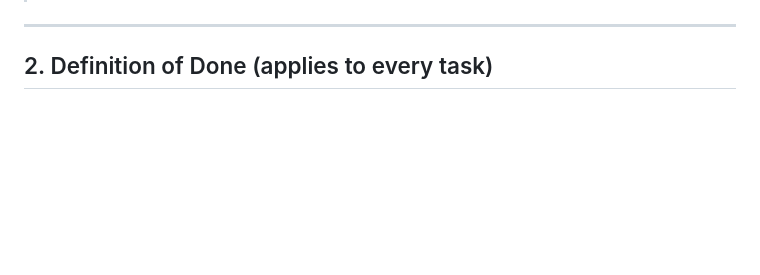
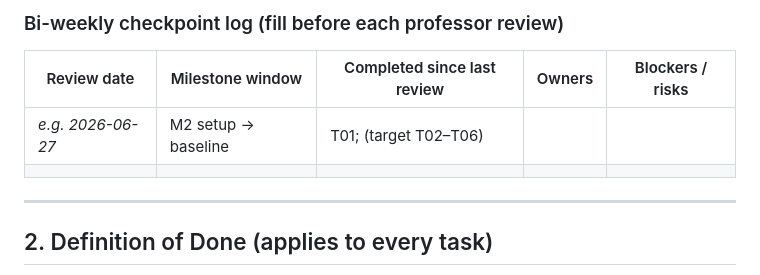
Before and after one commit to bshind87/finrag-hallucination, a Markdown page: PROJECT_PLAN.md, the part around one of its changes. Drawn GitHub-style; blank space fills up the shorter version.

```diff
--- a/PROJECT_PLAN.md
+++ b/PROJECT_PLAN.md
@@ -41,3 +99,8 @@
+### Bi-weekly checkpoint log (fill before each professor review)
+| Review date | Milestone window | Completed since last review | Owners | Blockers / risks |
+|-------------|------------------|-----------------------------|--------|------------------|
+| _e.g. 2026-06-27_ | M2 setup → baseline | T01; (target T02–T06) | | |
+| | | | | |
 
 ---
 
```
Also changed, not shown: other parts of PROJECT_PLAN.md (+58 -0 lines).
